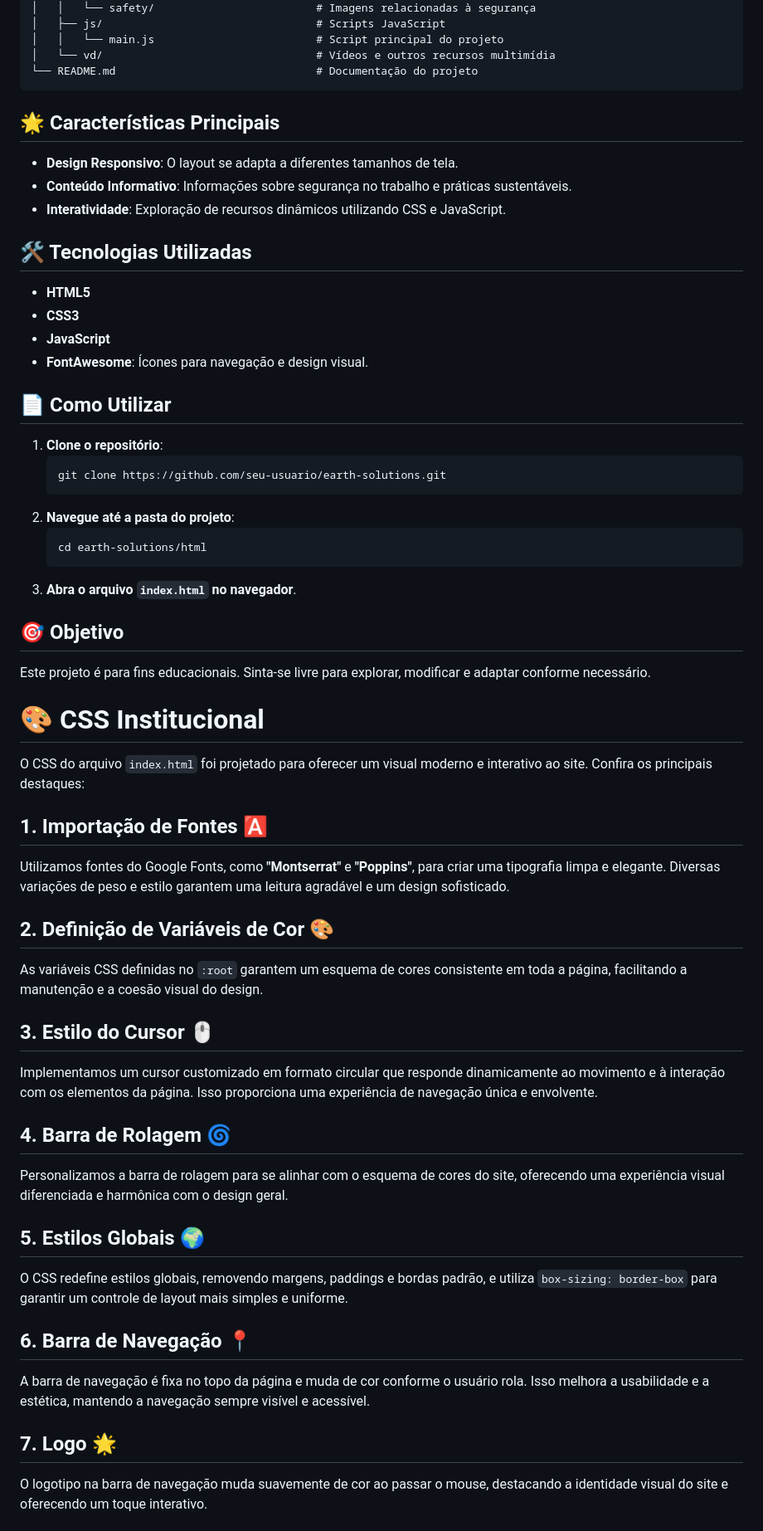
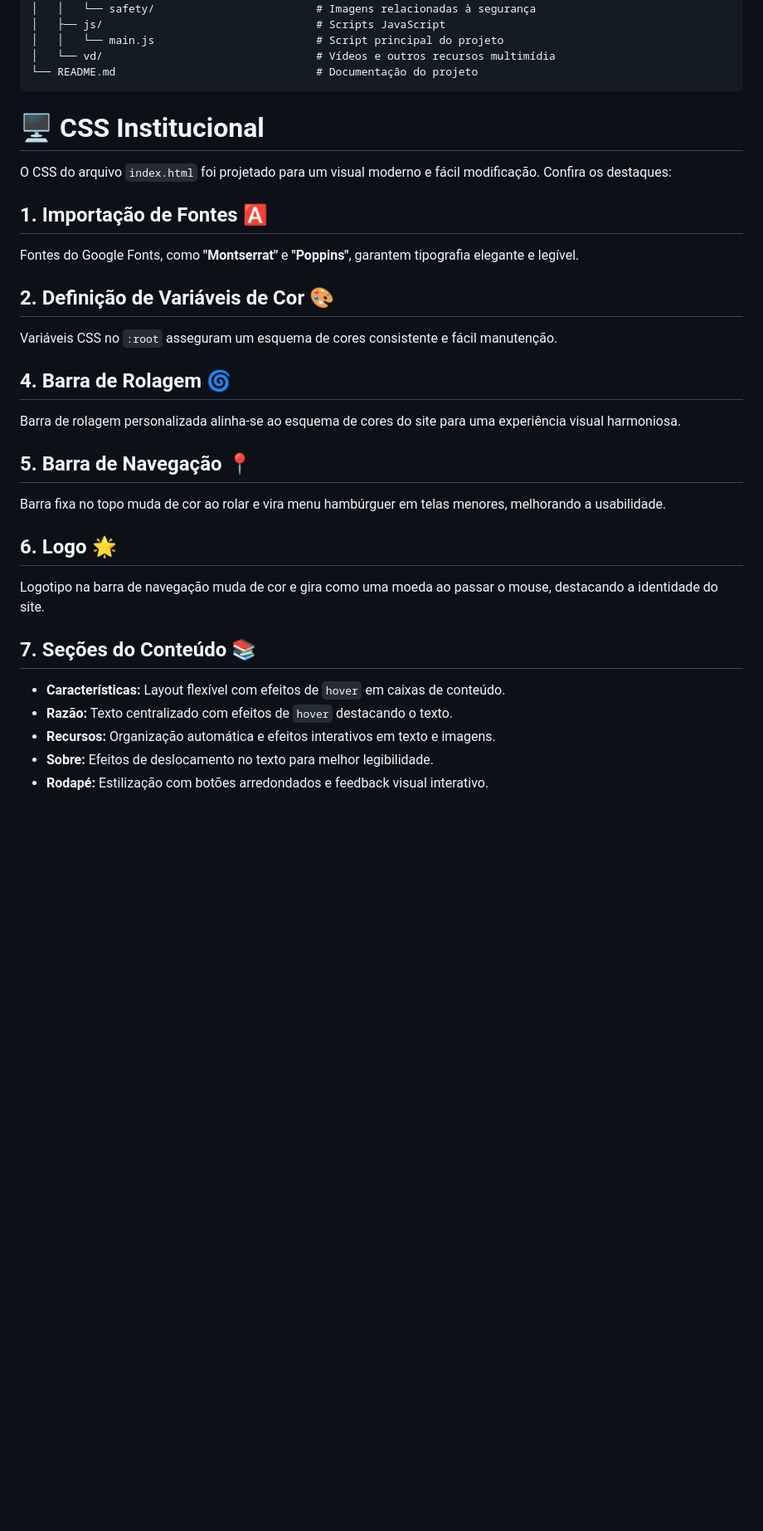
Before and after one commit to devAndreotti/APS-01, a Markdown page: README.md, the part around one of its changes. Shown at 83% size. Rendered like a GitHub page; blank space fills up the shorter version.

````diff
--- a/README.md
+++ b/README.md
@@ -41,64 +52,28 @@ Aqui está uma versão melhorada da apresentação da estrutura do projeto:
 └── README.md                               # Documentação do projeto
 ```
 
-
-
-
-
-
-## 🌟 Características Principais
-- **Design Responsivo**: O layout se adapta a diferentes tamanhos de tela.
-- **Conteúdo Informativo**: Informações sobre segurança no trabalho e práticas sustentáveis.
-- **Interatividade**: Exploração de recursos dinâmicos utilizando CSS e JavaScript.
-
-## 🛠️ Tecnologias Utilizadas
-- **HTML5**
-- **CSS3**
-- **JavaScript**
-- **FontAwesome**: Ícones para navegação e design visual.
-
-## 📄 Como Utilizar
-1. **Clone o repositório**:
-   ```bash
-   git clone https://github.com/seu-usuario/earth-solutions.git
-   ```
-2. **Navegue até a pasta do projeto**:
-   ```bash
-   cd earth-solutions/html
-   ```
-3. **Abra o arquivo `index.html` no navegador**.
-
-## 🎯 Objetivo
-Este projeto é para fins educacionais. Sinta-se livre para explorar, modificar e adaptar conforme necessário.
-
-
-
-
-
-
-
-
-# 🎨 CSS Institucional
-O CSS do arquivo `index.html` foi projetado para oferecer um visual moderno e interativo ao site. Confira os principais destaques:
+# 🖥️ CSS Institucional
+O CSS do arquivo `index.html` foi projetado para um visual moderno e fácil modificação. Confira os destaques:
 
 ## 1. Importação de Fontes 🅰️
-Utilizamos fontes do Google Fonts, como **"Montserrat"** e **"Poppins"**, para criar uma tipografia limpa e elegante. Diversas variações de peso e estilo garantem uma leitura agradável e um design sofisticado.
+Fontes do Google Fonts, como **"Montserrat"** e **"Poppins"**, garantem tipografia elegante e legível.
 
 ## 2. Definição de Variáveis de Cor 🎨
-As variáveis CSS definidas no `:root` garantem um esquema de cores consistente em toda a página, facilitando a manutenção e a coesão visual do design.
-
-## 3. Estilo do Cursor 🖱️
-Implementamos um cursor customizado em formato circular que responde dinamicamente ao movimento e à interação com os elementos da página. Isso proporciona uma experiência de navegação única e envolvente.
+Variáveis CSS no `:root` asseguram um esquema de cores consistente e fácil manutenção.
 
 ## 4. Barra de Rolagem 🌀
-Personalizamos a barra de rolagem para se alinhar com o esquema de cores do site, oferecendo uma experiência visual diferenciada e harmônica com o design geral.
+Barra de rolagem personalizada alinha-se ao esquema de cores do site para uma experiência visual harmoniosa.
 
-## 5. Estilos Globais 🌍
-O CSS redefine estilos globais, removendo margens, paddings e bordas padrão, e utiliza `box-sizing: border-box` para garantir um controle de layout mais simples e uniforme.
+## 5. Barra de Navegação 📍
+Barra fixa no topo muda de cor ao rolar e vira menu hambúrguer em telas menores, melhorando a usabilidade.
 
-## 6. Barra de Navegação 📍
-A barra de navegação é fixa no topo da página e muda de cor conforme o usuário rola. Isso melhora a usabilidade e a estética, mantendo a navegação sempre visível e acessível.
+## 6. Logo 🌟
+Logotipo na barra de navegação muda de cor e gira como uma moeda ao passar o mouse, destacando a identidade do site.
 
-## 7. Logo 🌟
-O logotipo na barra de navegação muda suavemente de cor ao passar o mouse, destacando a identidade visual do site e oferecendo um toque interativo.
+## 7. Seções do Conteúdo 📚
+- **Características:** Layout flexível com efeitos de `hover` em caixas de conteúdo.
+- **Razão:** Texto centralizado com efeitos de `hover` destacando o texto.
+- **Recursos:** Organização automática e efeitos interativos em texto e imagens.
+- **Sobre:** Efeitos de deslocamento no texto para melhor legibilidade.
+- **Rodapé:** Estilização com botões arredondados e feedback visual interativo.
 
````
Also changed, not shown: other parts of README.md (+34 -65 lines).
